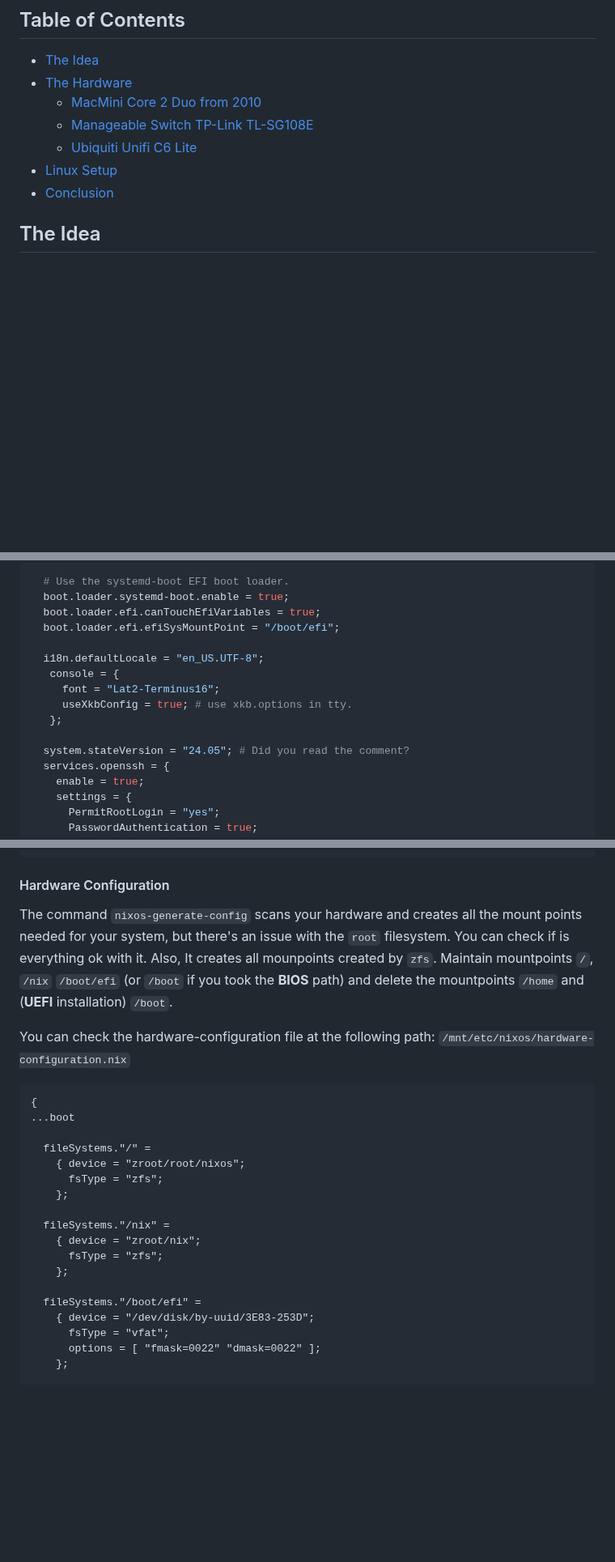
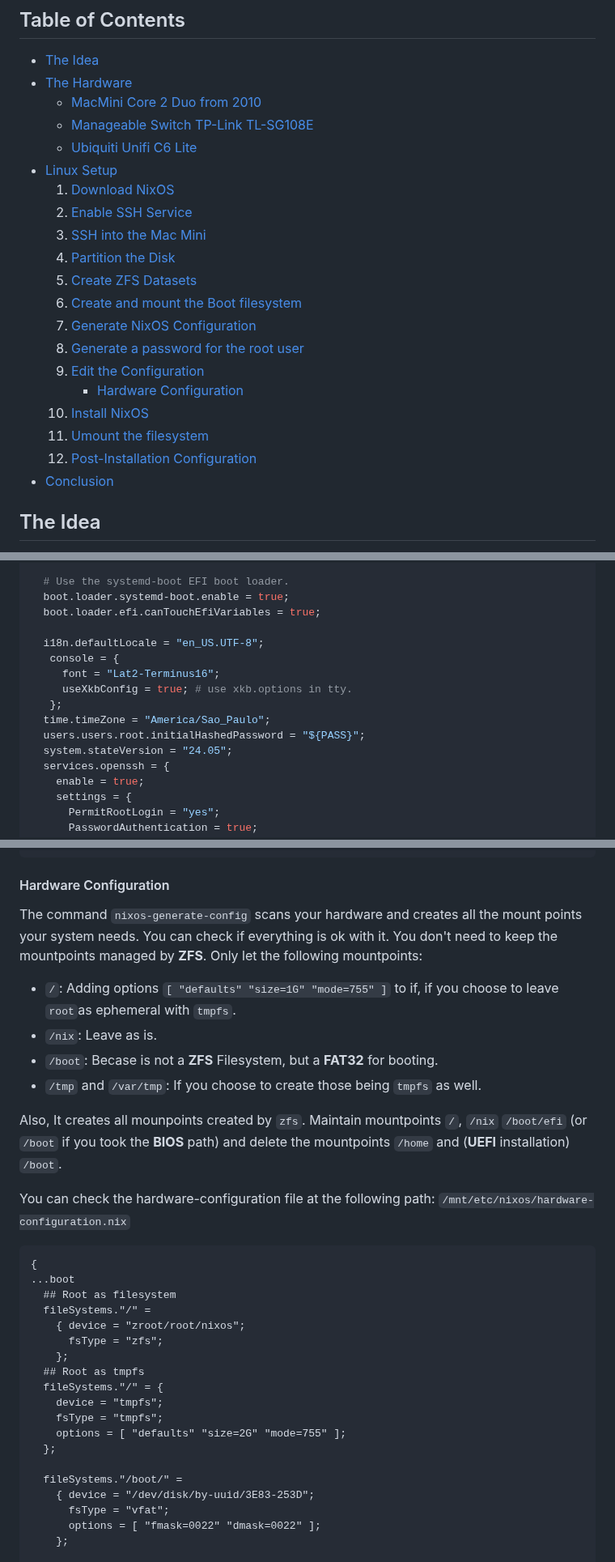
Before and after one commit to cjuniorfox/juniorfox-site, a Markdown page: app/articles/diy-linux-router-part-1-initial-setup.md, 3 parts joined by grey strips. Shown at 81% size. GitHub-like rendering; folded sections open; blank space fills up the shorter version.

````diff
--- a/app/articles/diy-linux-router-part-1-initial-setup.md
+++ b/app/articles/diy-linux-router-part-1-initial-setup.md
@@ -31,6 +31,19 @@ With this old **Mac Mini**, that is currently sitting in the corner and making i
   - [Manageable Switch TP-Link TL-SG108E](#manageable-switch-tp-link-tl-sg108e)
   - [Ubiquiti Unifi C6 Lite](#ubiquiti-unifi-c6-lite)
 - [Linux Setup](#linux-setup)
+   1. [Download NixOS](#1-download-nixos)
+   2. [Enable SSH Service](#2-enable-ssh-service)
+   3. [SSH into the Mac Mini](#3-ssh-into-the-mac-mini)
+   4. [Partition the Disk](#4-partition-the-disk)
+   5. [Create ZFS Datasets](#5-create-zfs-datasets)
+   6. [Create and mount the Boot filesystem](#6-create-and-mount-the-boot-filesystem)
+   7. [Generate NixOS Configuration](#7-generate-nixos-configuration)
+   8. [Generate a password for the root user](#8-generate-a-password-for-the-root-user)
+   9. [Edit the Configuration](#8-edit-the-configuration)
+      - [Hardware Configuration](#hardware-configuration)
+   10. [Install NixOS](#9-install-nixos)
+   11. [Umount the filesystem](#10-umount-the-filesystem)
+   12. [Post-Installation Configuration](#11-post-installation-configuration)
 - [Conclusion](#conclusion)
 
 ## The Idea
@@ -285,15 +323,15 @@ cat << EOF > /mnt/etc/nixos/configuration.nix
   # Use the systemd-boot EFI boot loader.
   boot.loader.systemd-boot.enable = true;
   boot.loader.efi.canTouchEfiVariables = true;
-  boot.loader.efi.efiSysMountPoint = "/boot/efi";
 
   i18n.defaultLocale = "en_US.UTF-8";
    console = {
      font = "Lat2-Terminus16";
      useXkbConfig = true; # use xkb.options in tty.
    };
-
-  system.stateVersion = "24.05"; # Did you read the comment?
+  time.timeZone = "America/Sao_Paulo";
+  users.users.root.initialHashedPassword = "${PASS}";
+  system.stateVersion = "24.05";
   services.openssh = {
     enable = true;
     settings = {
@@ -358,7 +400,14 @@ EOF
 
 #### Hardware Configuration
 
-The command `nixos-generate-config` scans your hardware and creates all the mount points needed for your system, but there's an issue with the `root` filesystem. You can check if is everything ok with it.
+The command `nixos-generate-config` scans your hardware and creates all the mount points your system needs. You can check if everything is ok with it.
+You don't need to keep the mountpoints managed by **ZFS**. Only let the following mountpoints:
+
+- `/`: Adding options `[ "defaults" "size=1G" "mode=755" ]` to if, if you choose to leave `root`as ephemeral with `tmpfs`.
+- `/nix`: Leave as is.
+- `/boot`: Becase is not a **ZFS** Filesystem, but a **FAT32** for booting.
+- `/tmp` and `/var/tmp`: If you choose to create those being `tmpfs` as well.
+
 Also, It creates all mounpoints created by `zfs`. Maintain mountpoints `/`, `/nix` `/boot/efi` (or `/boot` if you took the **BIOS** path) and delete the mountpoints `/home` and (**UEFI** installation) `/boot`.
 
 You can check the hardware-configuration file at the following path: `/mnt/etc/nixos/hardware-configuration.nix`
@@ -366,18 +415,19 @@ You can check the hardware-configuration file at the following path: `/mnt/etc/n
 ```nix
 {
 ...boot
-
+  ## Root as filesystem
   fileSystems."/" =
     { device = "zroot/root/nixos";
       fsType = "zfs";
     };
+  ## Root as tmpfs
+  fileSystems."/" = {
+    device = "tmpfs";
+    fsType = "tmpfs";
+    options = [ "defaults" "size=2G" "mode=755" ];
+  };
 
-  fileSystems."/nix" =
-    { device = "zroot/nix";
-      fsType = "zfs";
-    };
-
-  fileSystems."/boot/efi" =
+  fileSystems."/boot/" =
     { device = "/dev/disk/by-uuid/3E83-253D";
       fsType = "vfat";
       options = [ "fmask=0022" "dmask=0022" ];
````
Also changed, not shown: other parts of app/articles/diy-linux-router-part-1-initial-setup.md (+71 -42 lines), app/articles/diy-linux-router-part-3-users-security-firewall.md (+4 -1 lines).
